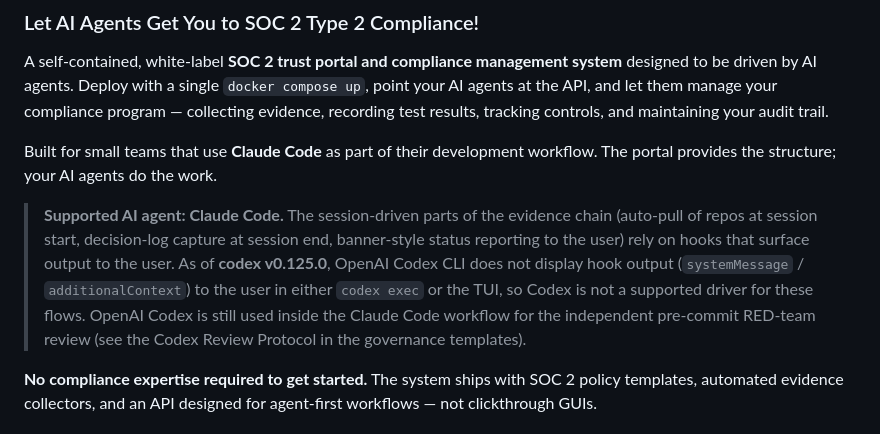
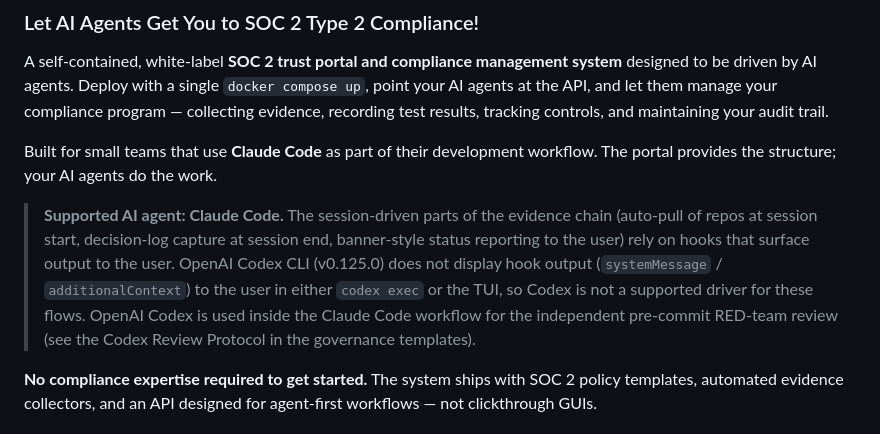
Before and after one commit to MaxGood-AI/ai-agent-first-trust-portal, a Markdown page: README.md, the part around the change. Drawn GitHub-style.

Commit message:
Rewrite documentation as positive assertions of current state
## Problem

AGENTS.md, CLAUDE.md, and README.md narrated change history -- what was
removed, what replaced what, which alternatives were discarded, and what
was planned but never built. That framing dates the documentation and
makes an agent reason about states the repo is no longer in.

## Solution

Applies the platform Documentation Rule in ~/Development/CLAUDE.md:
"All documentation should be positive assertions only! DO NOT state
history, do not state alternatives discarded, do not include
counterfactuals."

README.md: "As of codex v0.125.0, OpenAI Codex CLI does not display hook
output ... OpenAI Codex is still used inside the Claude Code workflow"
now states the limitation and the current usage without the version-
change narration -- Codex CLI v0.125.0 does not display hook output, so
it is not a supported driver for these flows, and Codex is used inside
the Claude Code workflow for the pre-commit RED-team review.

Audit-log and evidence features are unchanged: documenting a capability
that records history is a positive assertion about current function.

CLAUDE.md and AGENTS.md were already compliant and are unchanged.

## Verified

Documentation-only change: no code, configuration, seed, or test files
touched. Full MaxGoodTest e2e suite green via e2e-testing-skill.

Co-Authored-By: Claude Opus 5 (1M context) <noreply@anthropic.com>

```diff
--- a/README.md
+++ b/README.md
@@ -6,7 +6,7 @@ A self-contained, white-label **SOC 2 trust portal and compliance management sys
 
 Built for small teams that use **Claude Code** as part of their development workflow. The portal provides the structure; your AI agents do the work.
 
-> **Supported AI agent: Claude Code.** The session-driven parts of the evidence chain (auto-pull of repos at session start, decision-log capture at session end, banner-style status reporting to the user) rely on hooks that surface output to the user. As of **codex v0.125.0**, OpenAI Codex CLI does not display hook output (`systemMessage` / `additionalContext`) to the user in either `codex exec` or the TUI, so Codex is not a supported driver for these flows. OpenAI Codex is still used inside the Claude Code workflow for the independent pre-commit RED-team review (see the Codex Review Protocol in the governance templates).
+> **Supported AI agent: Claude Code.** The session-driven parts of the evidence chain (auto-pull of repos at session start, decision-log capture at session end, banner-style status reporting to the user) rely on hooks that surface output to the user. OpenAI Codex CLI (v0.125.0) does not display hook output (`systemMessage` / `additionalContext`) to the user in either `codex exec` or the TUI, so Codex is not a supported driver for these flows. OpenAI Codex is used inside the Claude Code workflow for the independent pre-commit RED-team review (see the Codex Review Protocol in the governance templates).
 
 **No compliance expertise required to get started.** The system ships with SOC 2 policy templates, automated evidence collectors, and an API designed for agent-first workflows — not clickthrough GUIs.
 
```
